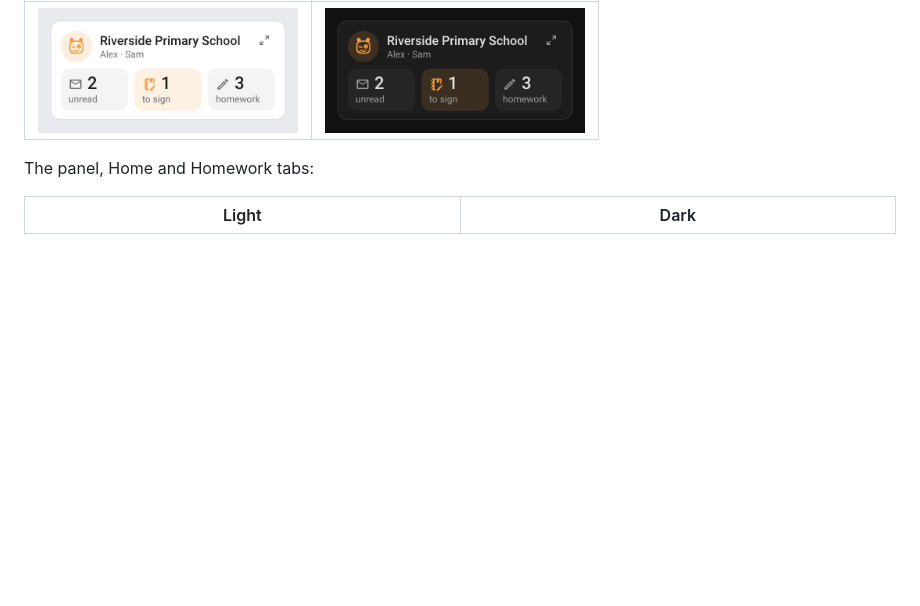
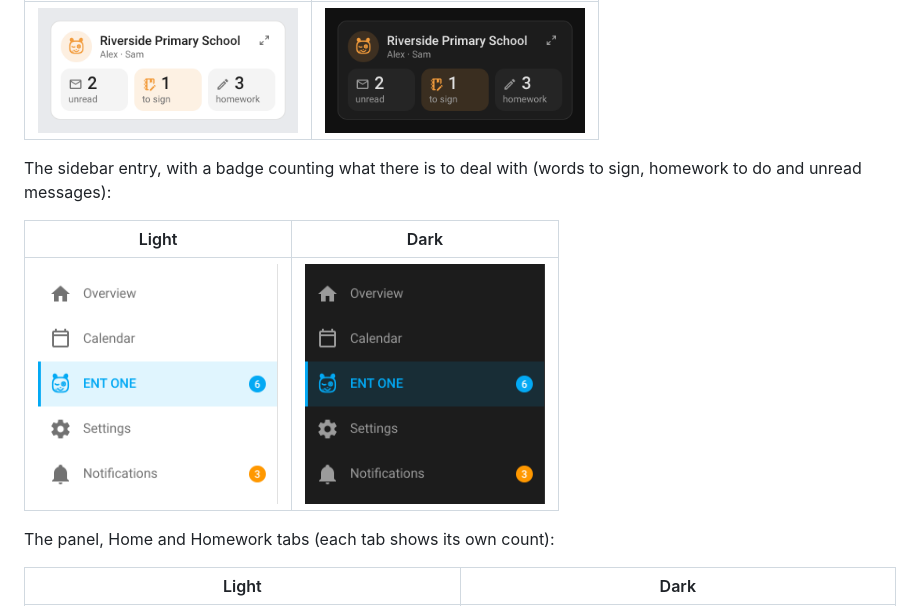
Before and after one commit to juju35/ha-ent-one, a Markdown page: README.md, the part around the change. GitHub-like rendering; pictures changed too: screenshots/sidebar-dark.png (added), screenshots/sidebar.png (added); blank space fills up the shorter version.

```diff
--- a/README.md
+++ b/README.md
@@ -218,7 +218,13 @@ The mini card:
 |---|---|
 | <img src="https://raw.githubusercontent.com/juju35/ha-ent-one/main/screenshots/mini-card.png" alt="mini card" width="260"> | <img src="https://raw.githubusercontent.com/juju35/ha-ent-one/main/screenshots/mini-card-dark.png" alt="mini card dark" width="260"> |
 
-The panel, Home and Homework tabs:
+The sidebar entry, with a badge counting what there is to deal with (words to sign, homework to do and unread messages):
+
+| Light | Dark |
+|---|---|
+| <img src="https://raw.githubusercontent.com/juju35/ha-ent-one/main/screenshots/sidebar.png" alt="sidebar badge" width="240"> | <img src="https://raw.githubusercontent.com/juju35/ha-ent-one/main/screenshots/sidebar-dark.png" alt="sidebar badge dark" width="240"> |
+
+The panel, Home and Homework tabs (each tab shows its own count):
 
 | Light | Dark |
 |---|---|
```
Also changed, not shown: CHANGELOG.md (+5 -0 lines), 3 other files.
